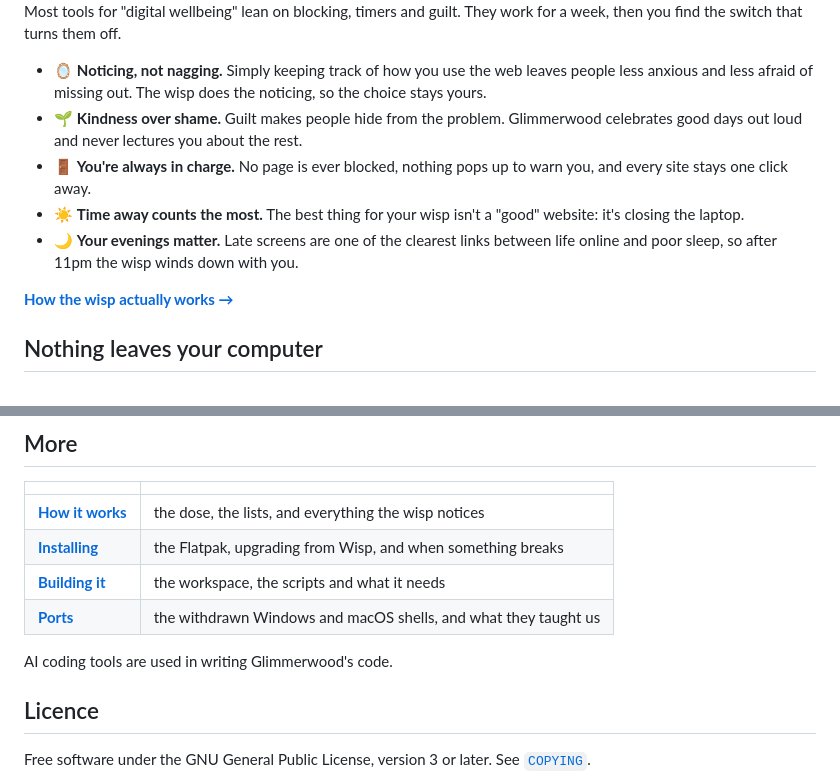
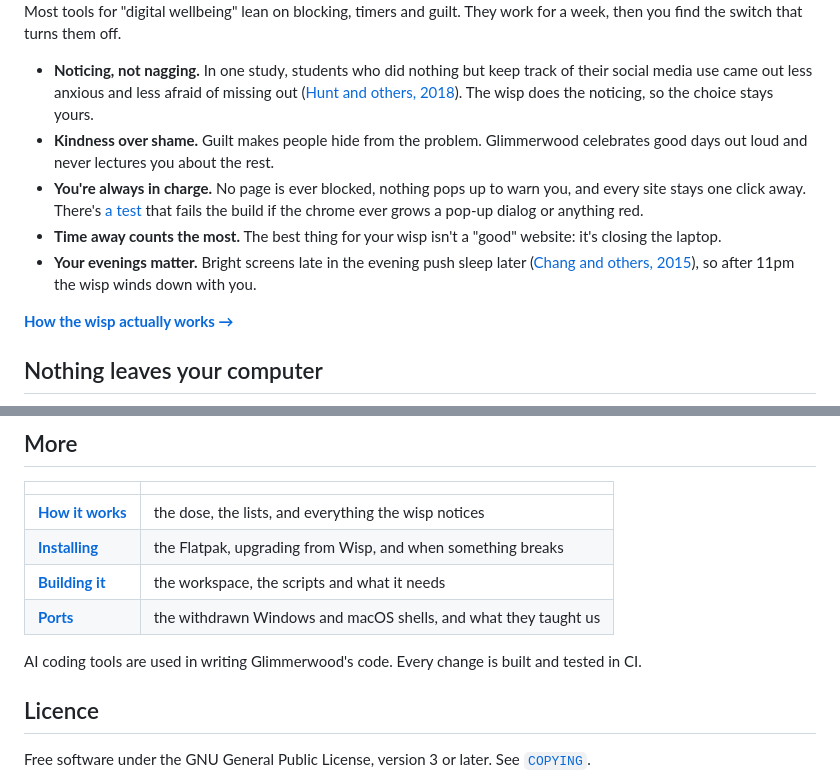
Before and after one commit to peterwalker78/glimmerwood, a Markdown page: README.md, 2 parts joined by grey strips. GitHub-like rendering.

Commit message:
docs: plain bullets, sources for the claims, and the test behind the promise

```diff
--- a/README.md
+++ b/README.md
@@ -121,17 +121,21 @@ evenings are always like that.*
 Most tools for "digital wellbeing" lean on blocking, timers and guilt. They
 work for a week, then you find the switch that turns them off.
 
-- 🪞 **Noticing, not nagging.** Simply keeping track of how you use the web
-  leaves people less anxious and less afraid of missing out. The wisp does the
-  noticing, so the choice stays yours.
-- 🌱 **Kindness over shame.** Guilt makes people hide from the problem.
+- **Noticing, not nagging.** In one study, students who did nothing but keep
+  track of their social media use came out less anxious and less afraid of
+  missing out ([Hunt and others, 2018](https://doi.org/10.1521/jscp.2018.37.10.751)).
+  The wisp does the noticing, so the choice stays yours.
+- **Kindness over shame.** Guilt makes people hide from the problem.
   Glimmerwood celebrates good days out loud and never lectures you about the rest.
-- 🚪 **You're always in charge.** No page is ever blocked, nothing pops up to
-  warn you, and every site stays one click away.
-- ☀️ **Time away counts the most.** The best thing for your wisp isn't a
+- **You're always in charge.** No page is ever blocked, nothing pops up to
+  warn you, and every site stays one click away. There's
+  [a test](app/tests/bridge_troll.rs) that fails the build if the chrome ever
+  grows a pop-up dialog or anything red.
+- **Time away counts the most.** The best thing for your wisp isn't a
   "good" website: it's closing the laptop.
-- 🌙 **Your evenings matter.** Late screens are one of the clearest links
-  between life online and poor sleep, so after 11pm the wisp winds down with you.
+- **Your evenings matter.** Bright screens late in the evening push sleep later
+  ([Chang and others, 2015](https://doi.org/10.1073/pnas.1418490112)), so after
+  11pm the wisp winds down with you.
 
 [**How the wisp actually works →**](guide/how-it-works.md)
 
@@ -212,7 +216,7 @@ and say why.
 | [**Building it**](guide/building.md) | the workspace, the scripts and what it needs |
 | [**Ports**](docs/ports) | the withdrawn Windows and macOS shells, and what they taught us |
 
-AI coding tools are used in writing Glimmerwood's code.
+AI coding tools are used in writing Glimmerwood's code. Every change is built and tested in CI.
 
 ## Licence
 
```
